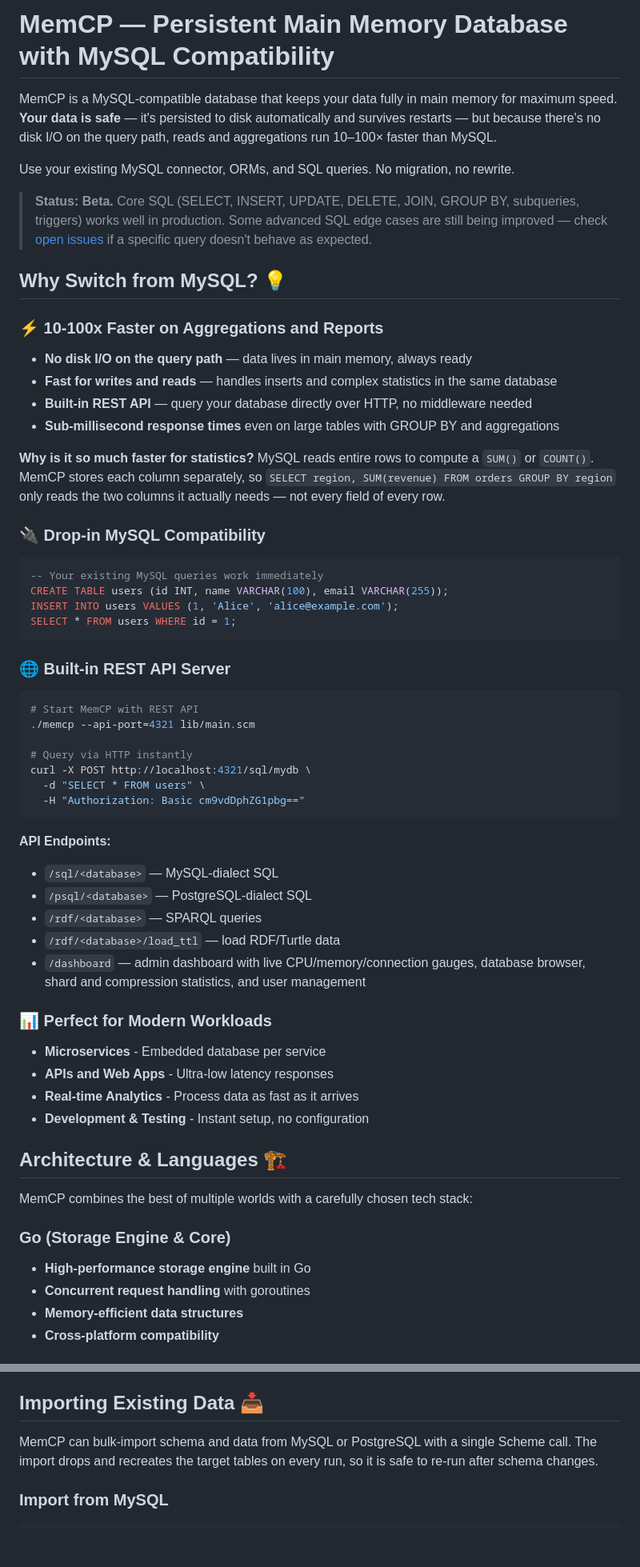
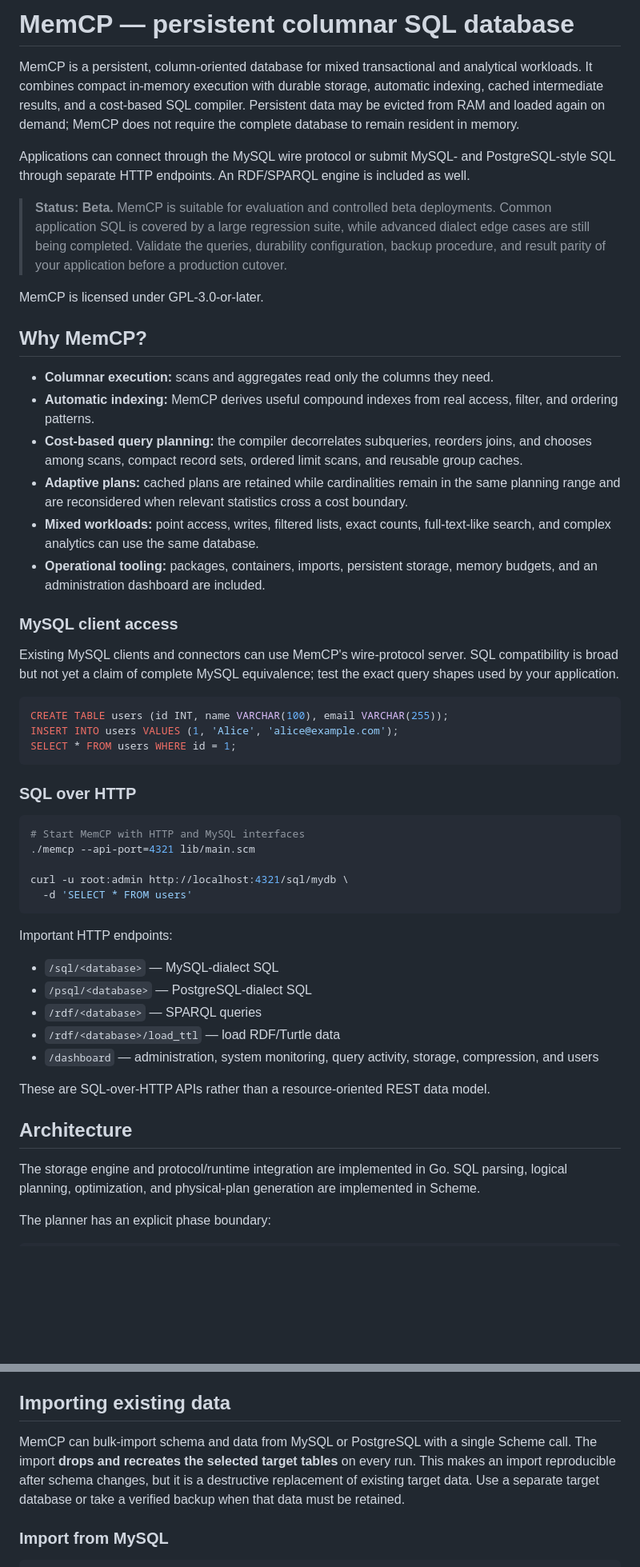
Before and after one commit to launix-de/memcp, a Markdown page: README.md, 2 parts joined by grey strips. Shown at 80% size. GitHub-like rendering; blank space fills up the shorter version.

````diff
--- a/README.md
+++ b/README.md
@@ -1,63 +1,79 @@
 <!-- Copyright (C) 2023 - 2026 Carl-Philip Haensch; GPL-3.0-or-later -->
 
-# MemCP — Persistent Main Memory Database with MySQL Compatibility
+# MemCP — persistent columnar SQL database
 
-MemCP is a MySQL-compatible database that keeps your data fully in main memory for maximum speed. **Your data is safe** — it's persisted to disk automatically and survives restarts — but because there's no disk I/O on the query path, reads and aggregations run 10–100× faster than MySQL.
+MemCP is a persistent, column-oriented database for mixed transactional and
+analytical workloads. It combines compact in-memory execution with durable
+storage, automatic indexing, cached intermediate results, and a cost-based SQL
+compiler. Persistent data may be evicted from RAM and loaded again on demand;
+MemCP does not require the complete database to remain resident in memory.
 
-Use your existing MySQL connector, ORMs, and SQL queries. No migration, no rewrite.
+Applications can connect through the MySQL wire protocol or submit MySQL- and
+PostgreSQL-style SQL through separate HTTP endpoints. An RDF/SPARQL engine is
+included as well.
 
-> **Status: Beta.** Core SQL (SELECT, INSERT, UPDATE, DELETE, JOIN, GROUP BY, subqueries, triggers) works well in production. Some advanced SQL edge cases are still being improved — check [open issues](https://github.com/launix-de/memcp/issues) if a specific query doesn't behave as expected.
+> **Status: Beta.** MemCP is suitable for evaluation and controlled beta
+> deployments. Common application SQL is covered by a large regression suite,
+> while advanced dialect edge cases are still being completed. Validate the
+> queries, durability configuration, backup procedure, and result parity of
+> your application before a production cutover.
 
-## Why Switch from MySQL? 💡
+MemCP is licensed under GPL-3.0-or-later.
 
-### ⚡ **10-100x Faster on Aggregations and Reports**
-- **No disk I/O on the query path** — data lives in main memory, always ready
-- **Fast for writes and reads** — handles inserts and complex statistics in the same database
-- **Built-in REST API** — query your database directly over HTTP, no middleware needed
-- **Sub-millisecond response times** even on large tables with GROUP BY and aggregations
+## Why MemCP?
 
-**Why is it so much faster for statistics?** MySQL reads entire rows to compute a `SUM()` or `COUNT()`. MemCP stores each column separately, so `SELECT region, SUM(revenue) FROM orders GROUP BY region` only reads the two columns it actually needs — not every field of every row.
+- **Columnar execution:** scans and aggregates read only the columns they need.
+- **Automatic indexing:** MemCP derives useful compound indexes from real
+  access, filter, and ordering patterns.
+- **Cost-based query planning:** the compiler decorrelates subqueries, reorders
+  joins, and chooses among scans, compact record sets, ordered limit scans, and
+  reusable group caches.
+- **Adaptive plans:** cached plans are retained while cardinalities remain in
+  the same planning range and are reconsidered when relevant statistics cross
+  a cost boundary.
+- **Mixed workloads:** point access, writes, filtered lists, exact counts,
+  full-text-like search, and complex analytics can use the same database.
+- **Operational tooling:** packages, containers, imports, persistent storage,
+  memory budgets, and an administration dashboard are included.
 
-### 🔌 **Drop-in MySQL Compatibility**
+### MySQL client access
+
+Existing MySQL clients and connectors can use MemCP's wire-protocol server.
+SQL compatibility is broad but not yet a claim of complete MySQL equivalence;
+test the exact query shapes used by your application.
+
 ```sql
--- Your existing MySQL queries work immediately
 CREATE TABLE users (id INT, name VARCHAR(100), email VARCHAR(255));
 INSERT INTO users VALUES (1, 'Alice', 'alice@example.com');
 SELECT * FROM users WHERE id = 1;
 ```
 
-### 🌐 **Built-in REST API Server**
+### SQL over HTTP
+
 ```bash
-# Start MemCP with REST API
+# Start MemCP with HTTP and MySQL interfaces
 ./memcp --api-port=4321 lib/main.scm
 
-# Query via HTTP instantly
-curl -X POST http://localhost:4321/sql/mydb \
-  -d "SELECT * FROM users" \
-  -H "Authorization: Basic cm9vdDphZG1pbg=="
+curl -u root:admin http://localhost:4321/sql/mydb \
+  -d 'SELECT * FROM users'
 ```
 
-**API Endpoints:**
+Important HTTP endpoints:
 
 - `/sql/<database>` — MySQL-dialect SQL
 - `/psql/<database>` — PostgreSQL-dialect SQL
 - `/rdf/<database>` — SPARQL queries
 - `/rdf/<database>/load_ttl` — load RDF/Turtle data
-- `/dashboard` — admin dashboard with live CPU/memory/connection gauges, database browser, shard and compression statistics, and user management
+- `/dashboard` — administration, system monitoring, query activity, storage,
+  compression, and users
 
-### 📊 **Perfect for Modern Workloads**
-- **Microservices** - Embedded database per service
-- **APIs and Web Apps** - Ultra-low latency responses
-- **Real-time Analytics** - Process data as fast as it arrives
-- **Development & Testing** - Instant setup, no configuration
+These are SQL-over-HTTP APIs rather than a resource-oriented REST data model.
 
-## Architecture & Languages 🏗️
+## Architecture
 
-MemCP combines the best of multiple worlds with a carefully chosen tech stack:
+The storage engine and protocol/runtime integration are implemented in Go. SQL
+parsing, logical planning, optimization, and physical-plan generation are
+implemented in Scheme.
 
-### **Go (Storage Engine & Core)**
-- **High-performance storage engine** built in Go
-- **Concurrent request handling** with goroutines
-- **Memory-efficient data structures**
-- **Cross-platform compatibility**
+The planner has an explicit phase boundary:
 
@@ -348,10 +395,13 @@ creates SHA256 checksums and build-provenance attestations, and only then create
 the GitHub release. It must not be replaced by manually uploading locally built
 files.
 
-## Importing Existing Data 📥
+## Importing existing data
 
-MemCP can bulk-import schema and data from MySQL or PostgreSQL with a single Scheme call.
-The import drops and recreates the target tables on every run, so it is safe to re-run after schema changes.
+MemCP can bulk-import schema and data from MySQL or PostgreSQL with a single
+Scheme call. The import **drops and recreates the selected target tables** on
+every run. This makes an import reproducible after schema changes, but it is a
+destructive replacement of existing target data. Use a separate target database
+or take a verified backup when that data must be retained.
 
 ### Import from MySQL
 
````
Also changed, not shown: other parts of README.md (+126 -109 lines).
